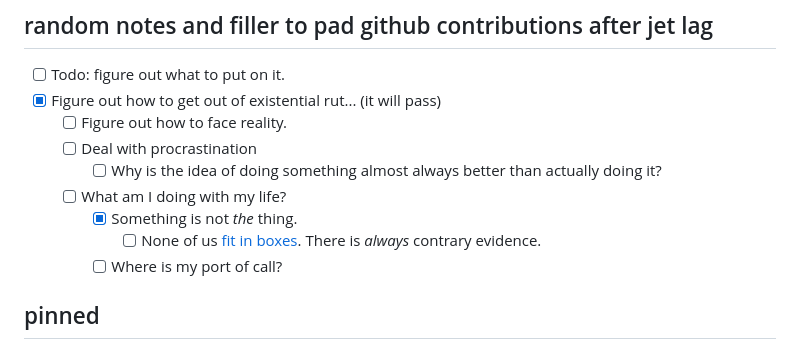
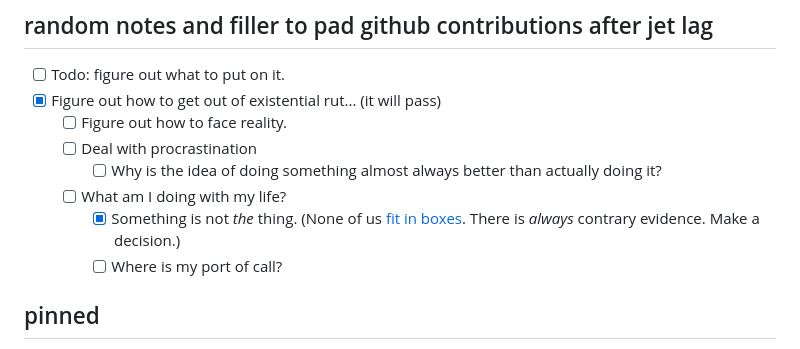
Before and after one commit to aivct/aivct.github.io, a Markdown page: README.md, the part around the change. Drawn GitHub-style.

```diff
--- a/README.md
+++ b/README.md
@@ -8,8 +8,7 @@ what started as an existential crisis at ~5am~ ~9pm~ 11pm
     - [ ] Deal with procrastination
         - [ ] Why is the idea of doing something almost always better than actually doing it?
     - [ ] What am I doing with my life?
-        - [x] Something is not *the* thing.
-            - [ ] None of us [fit in boxes](https://freethoughtblogs.com/nataliereed/2012/04/17/the-null-hypothecis/). There is *always* contrary evidence.
+        - [x] Something is not *the* thing. (None of us [fit in boxes](https://freethoughtblogs.com/nataliereed/2012/04/17/the-null-hypothecis/). There is *always* contrary evidence. Make a decision.)
         - [ ] Where is my port of call?
 
 ## pinned
```
